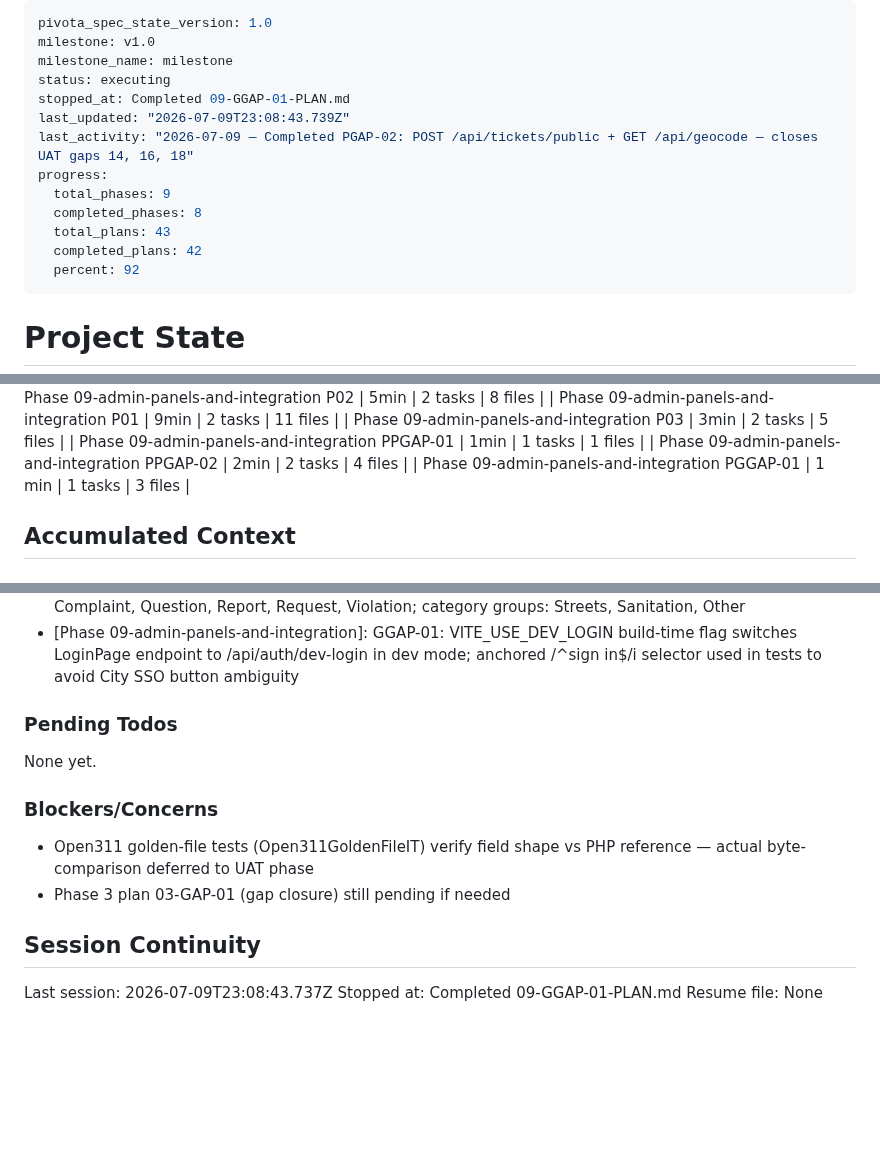
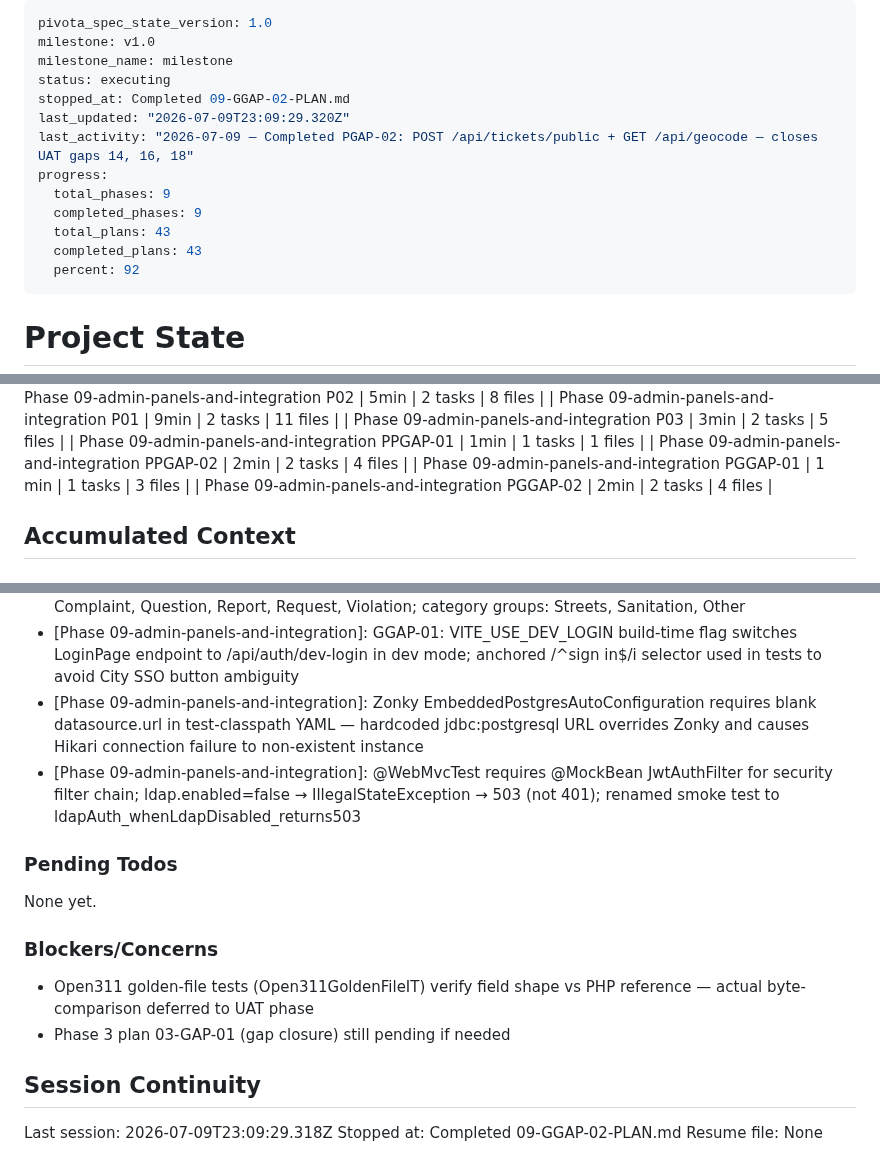
Before and after one commit to dhruvi5319/uReport, a Markdown page: .planning/STATE.md, 3 parts joined by grey strips. Drawn GitHub-style; blank space fills up the shorter version.

Commit message:
docs(09-GGAP-02): complete backend test gap closure plan

```diff
--- a/.planning/STATE.md
+++ b/.planning/STATE.md
@@ -3,14 +3,14 @@ pivota_spec_state_version: 1.0
 milestone: v1.0
 milestone_name: milestone
 status: executing
-stopped_at: Completed 09-GGAP-01-PLAN.md
-last_updated: "2026-07-09T23:08:43.739Z"
+stopped_at: Completed 09-GGAP-02-PLAN.md
+last_updated: "2026-07-09T23:09:29.320Z"
 last_activity: "2026-07-09 — Completed PGAP-02: POST /api/tickets/public + GET /api/geocode — closes UAT gaps 14, 16, 18"
 progress:
   total_phases: 9
-  completed_phases: 8
+  completed_phases: 9
   total_plans: 43
-  completed_plans: 42
+  completed_plans: 43
   percent: 92
 ---
 
@@ -83,6 +83,7 @@ Progress: [█████████░] 92%
 | Phase 09-admin-panels-and-integration PPGAP-01 | 1min | 1 tasks | 1 files |
 | Phase 09-admin-panels-and-integration PPGAP-02 | 2min | 2 tasks | 4 files |
 | Phase 09-admin-panels-and-integration PGGAP-01 | 1 min | 1 tasks | 3 files |
+| Phase 09-admin-panels-and-integration PGGAP-02 | 2min | 2 tasks | 4 files |
 
 ## Accumulated Context
 
@@ -155,6 +156,8 @@ Recent decisions affecting current work:
 - [Phase 09-admin-panels-and-integration]: DevLoginController @Profile("dev") — not registered in production; SecurityConfig permitAll for /api/auth/dev-login is harmless in prod (404 no route)
 - [Phase 09-admin-panels-and-integration]: Issue type names corrected to V1 migration: Comment, Complaint, Question, Report, Request, Violation; category groups: Streets, Sanitation, Other
 - [Phase 09-admin-panels-and-integration]: GGAP-01: VITE_USE_DEV_LOGIN build-time flag switches LoginPage endpoint to /api/auth/dev-login in dev mode; anchored /^sign in$/i selector used in tests to avoid City SSO button ambiguity
+- [Phase 09-admin-panels-and-integration]: Zonky EmbeddedPostgresAutoConfiguration requires blank datasource.url in test-classpath YAML — hardcoded jdbc:postgresql URL overrides Zonky and causes Hikari connection failure to non-existent instance
+- [Phase 09-admin-panels-and-integration]: @WebMvcTest requires @MockBean JwtAuthFilter for security filter chain; ldap.enabled=false → IllegalStateException → 503 (not 401); renamed smoke test to ldapAuth_whenLdapDisabled_returns503
 
 ### Pending Todos
 
@@ -167,6 +170,6 @@ None yet.
 
 ## Session Continuity
 
-Last session: 2026-07-09T23:08:43.737Z
-Stopped at: Completed 09-GGAP-01-PLAN.md
+Last session: 2026-07-09T23:09:29.318Z
+Stopped at: Completed 09-GGAP-02-PLAN.md
 Resume file: None
```
Also changed, not shown: 1 other file.
